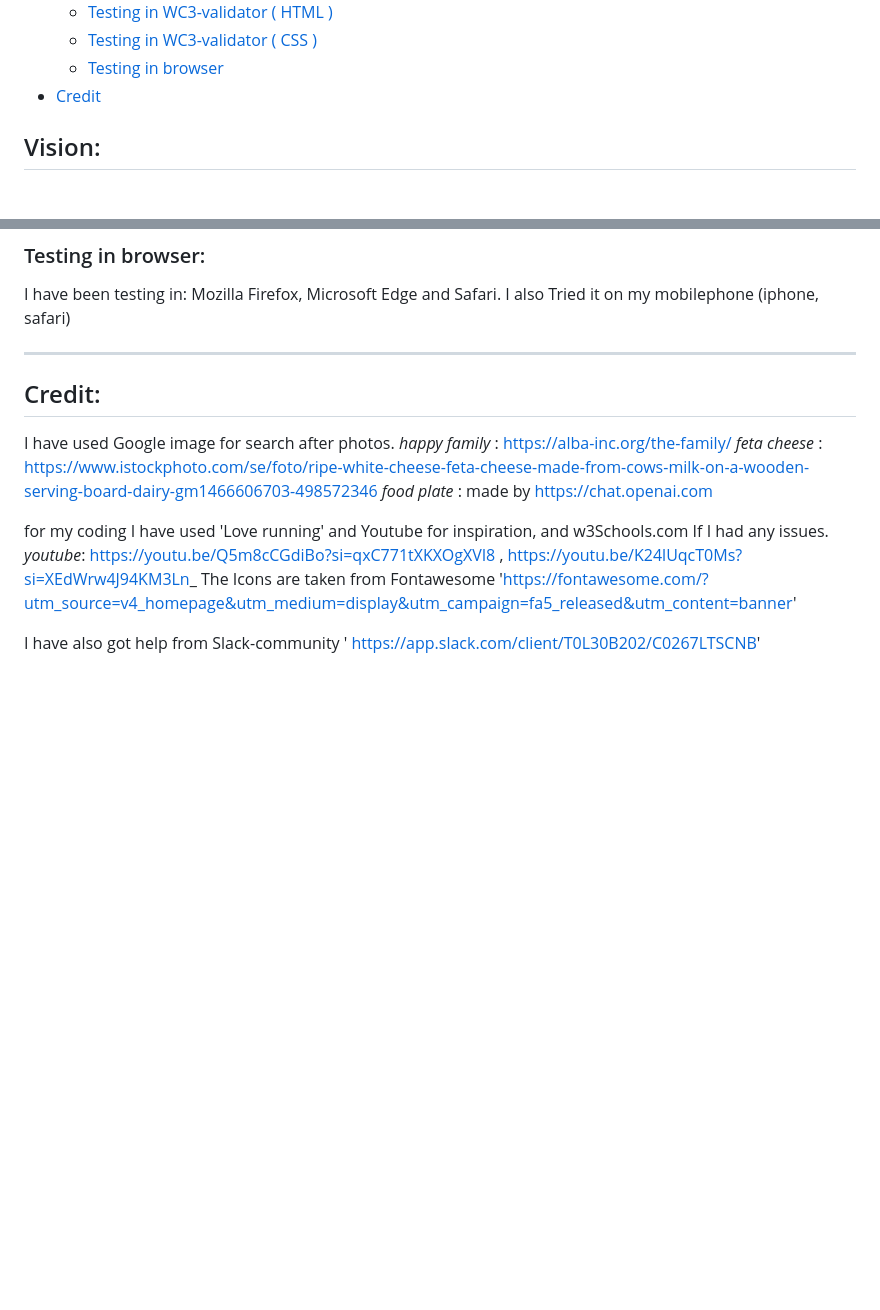
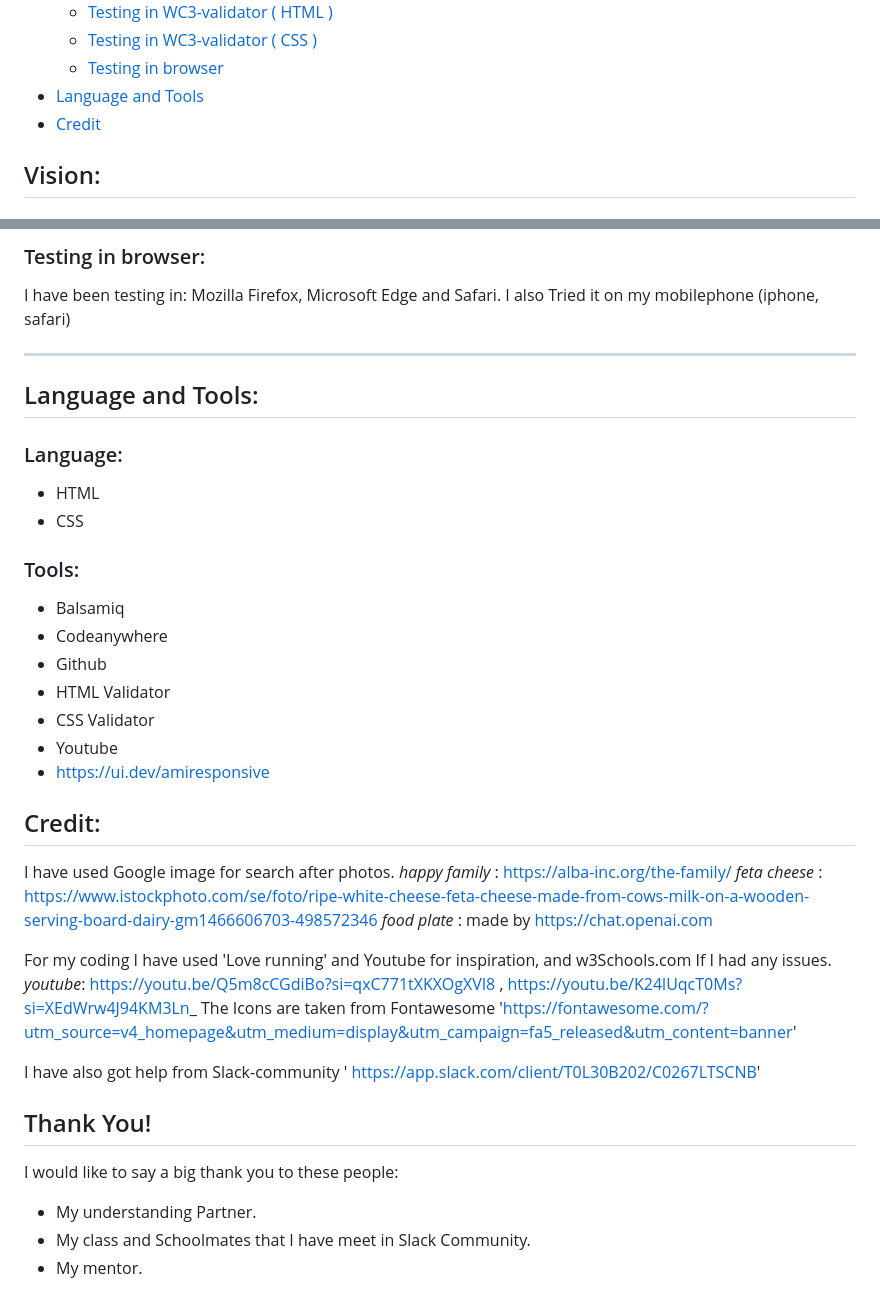
Before and after one commit to Matildadl/easyrecipe1, a Markdown page: README.md, 2 parts joined by grey strips. Drawn GitHub-style; blank space fills up the shorter version.

Commit message:
filled in more in readme

```diff
--- a/README.md
+++ b/README.md
@@ -40,6 +40,7 @@ Join our community! Users can sign up for a personalized account, unlocking addi
     * [Testing in WC3-validator ( HTML )](#wc3)
     * [Testing in WC3-validator ( CSS )](#wc31)
     * [Testing in browser](#browser)
+* [Language and Tools](#tools)
 * [Credit](#credit)
 
 <a id="vision"></a>
@@ -194,6 +196,26 @@ I have been testing in: Mozilla Firefox, Microsoft Edge and Safari. I also Tried
 
 <hr>
 
+<a id="tools">
+
+## Language and Tools:
+
+### Language:
+
+* HTML
+* CSS
+
+
+### Tools:
+
+* Balsamiq
+* Codeanywhere
+* Github
+* HTML Validator
+* CSS Validator
+* Youtube
+* https://ui.dev/amiresponsive
+
 <a id="credit"></a>
 
 ## Credit:
@@ -202,8 +224,15 @@ I have used Google image for search after photos.
 *feta cheese* : https://www.istockphoto.com/se/foto/ripe-white-cheese-feta-cheese-made-from-cows-milk-on-a-wooden-serving-board-dairy-gm1466606703-498572346
 *food plate* : made by https://chat.openai.com
 
-for my coding I have used 'Love running' and Youtube for inspiration, and w3Schools.com If I had any issues.
-*youtube*: https://youtu.be/Q5m8cCGdiBo?si=qxC771tXKXOgXVI8 , https://youtu.be/K24lUqcT0Ms?si=XEdWrw4J94KM3Ln_
+For my coding I have used 'Love running' and Youtube for inspiration, and w3Schools.com If I had any issues.
+*youtube*: https://youtu.be/Q5m8cCGdiBo?si=qxC771tXKXOgXVI8 ,
+ https://youtu.be/K24lUqcT0Ms?si=XEdWrw4J94KM3Ln_
 The Icons are taken from Fontawesome 'https://fontawesome.com/?utm_source=v4_homepage&utm_medium=display&utm_campaign=fa5_released&utm_content=banner'
 
 I have also got help from Slack-community ' https://app.slack.com/client/T0L30B202/C0267LTSCNB'
+
+## Thank You!
+I would like to say a big thank you to these people:
+* My understanding Partner.
+* My class and Schoolmates that I have meet in Slack Community.
+* My mentor.
```
Also changed, not shown: other parts of README.md (+1 -0 lines).
